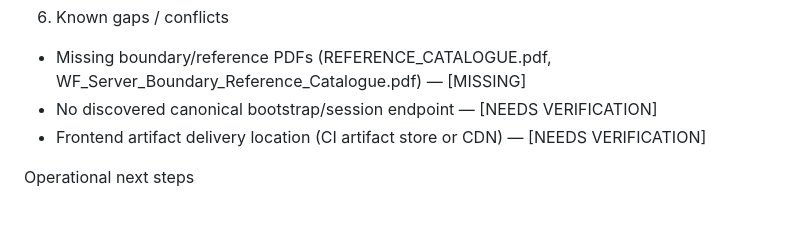
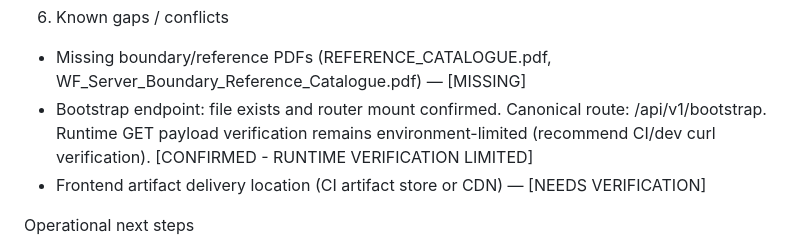
Before and after one commit to hn3tdevops-jpg/Workforce-Console, a Markdown page: docs/00_START_HERE/CURRENT_STATE.md, the part around the change. Rendered like a GitHub page; blank space fills up the shorter version.

Commit message:
docs: confirm bootstrap endpoint and note runtime GET verification limited; reconcile CURRENT_STATE and OPEN_DECISIONS

```diff
--- a/docs/00_START_HERE/CURRENT_STATE.md
+++ b/docs/00_START_HERE/CURRENT_STATE.md
@@ -32,7 +32,7 @@ Labeling rule: each claim has one of: Confirmed / Inferred / Needs verification
 
 6) Known gaps / conflicts
 - Missing boundary/reference PDFs (REFERENCE_CATALOGUE.pdf, WF_Server_Boundary_Reference_Catalogue.pdf) — [MISSING]
-- No discovered canonical bootstrap/session endpoint — [NEEDS VERIFICATION]
+- Bootstrap endpoint: file exists and router mount confirmed. Canonical route: /api/v1/bootstrap. Runtime GET payload verification remains environment-limited (recommend CI/dev curl verification). [CONFIRMED - RUNTIME VERIFICATION LIMITED]
 - Frontend artifact delivery location (CI artifact store or CDN) — [NEEDS VERIFICATION]
 
 Operational next steps
```
Also changed, not shown: docs/00_START_HERE/OPEN_DECISIONS.md (+1 -1 lines).
